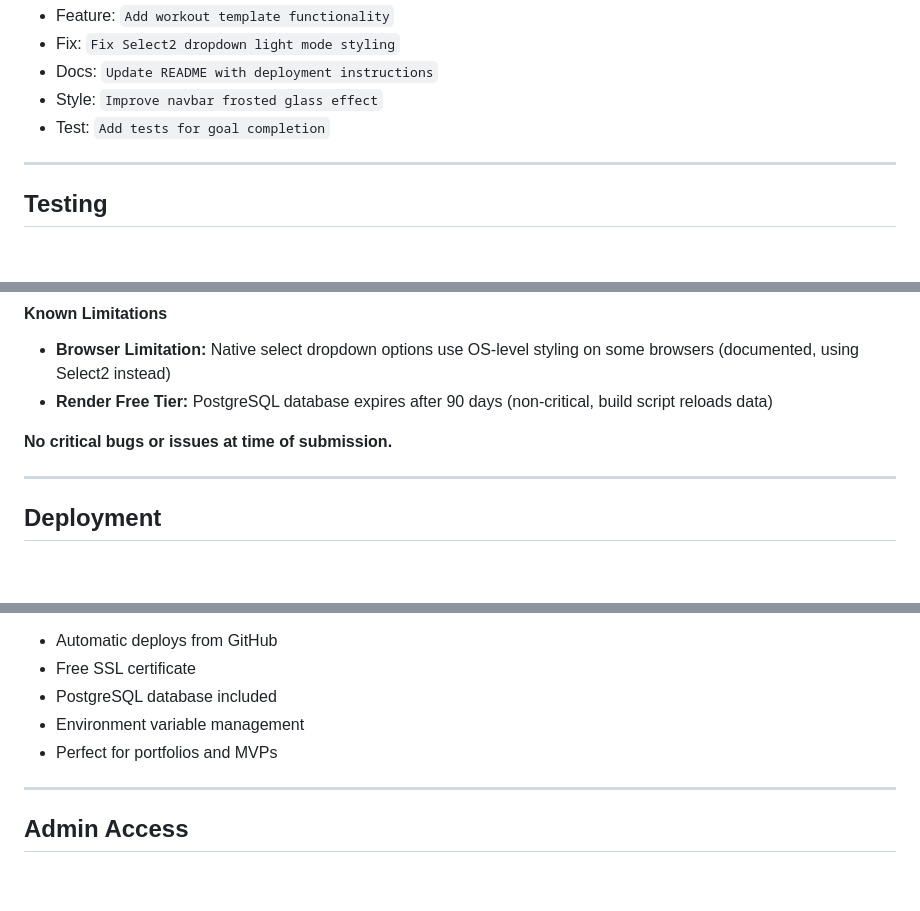
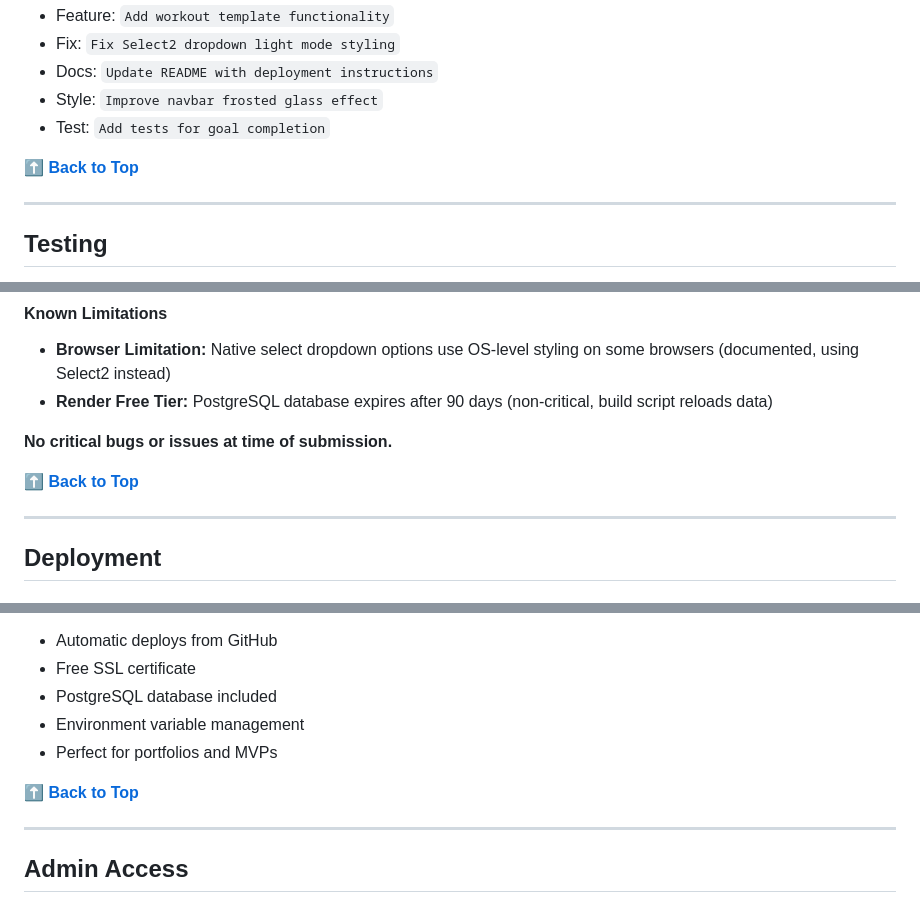
Before and after one commit to dannykadoshi/fit-track-aura, a Markdown page: README.md, 3 parts joined by grey strips. GitHub-like rendering; blank space fills up the shorter version.

```diff
--- a/README.md
+++ b/README.md
@@ -1868,6 +1874,8 @@ git log --oneline --graph
 - Docs: `Update README with deployment instructions`
 - Style: `Improve navbar frosted glass effect`
 - Test: `Add tests for goal completion`
+
+**[⬆ Back to Top](#fittrack-aura-)**
 
 ---
 
@@ -1990,6 +1998,8 @@ coverage report
 
 **No critical bugs or issues at time of submission.**
 
+**[⬆ Back to Top](#fittrack-aura-)**
+
 ---
 
 ## Deployment
@@ -2262,6 +2272,8 @@ PYTHON_VERSION=3.12.0
 - Environment variable management
 - Perfect for portfolios and MVPs
 
+**[⬆ Back to Top](#fittrack-aura-)**
+
 ---
 
 ## Admin Access
```
Also changed, not shown: other parts of README.md (+10 -0 lines).
